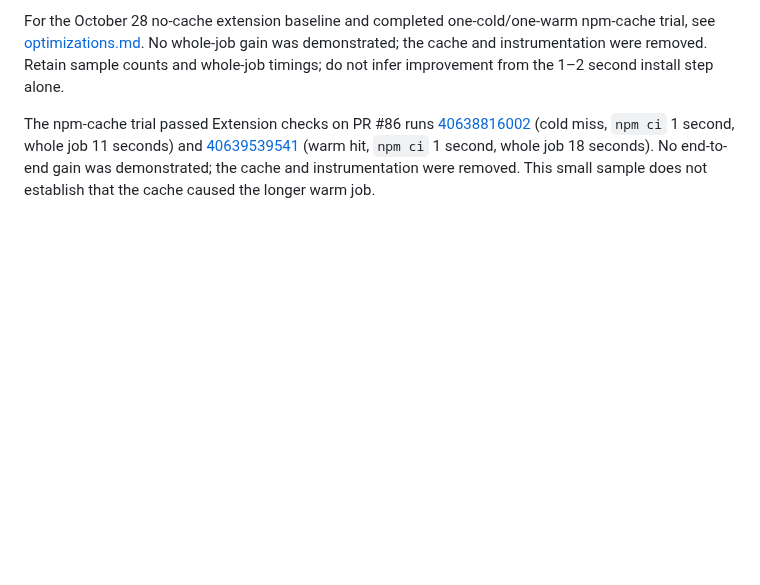
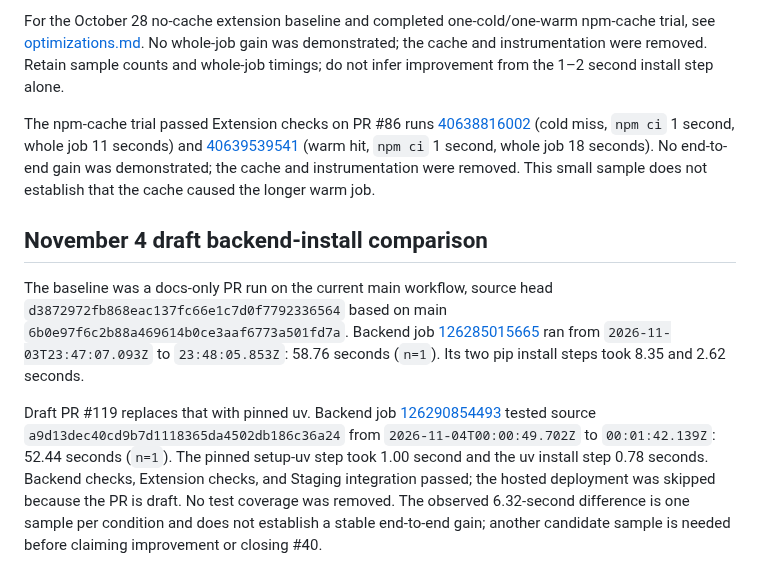
Before and after one commit to kendshhh/PhishLens, a Markdown page: docs/devops/metrics.md, the part around the change. Drawn GitHub-style; blank space fills up the shorter version.

Commit message:
docs(devops): record draft CI timing sample

```diff
--- a/docs/devops/metrics.md
+++ b/docs/devops/metrics.md
@@ -302,3 +302,23 @@ The npm-cache trial passed Extension checks on PR #86 runs
 (warm hit, `npm ci` 1 second, whole job 18 seconds). No end-to-end gain was
 demonstrated; the cache and instrumentation were removed. This small sample does
 not establish that the cache caused the longer warm job.
+
+## November 4 draft backend-install comparison
+
+The baseline was a docs-only PR run on the current main workflow, source head
+`d3872972fb868eac137fc66e1c7d0f7792336564` based on main
+`6b0e97f6c2b88a469614b0ce3aaf6773a501fd7a`. Backend job
+[126285015665](https://github.com/kendshhh/PhishLens/actions/runs/41741824199/job/126285015665)
+ran from `2026-11-03T23:47:07.093Z` to `23:48:05.853Z`: 58.76 seconds
+(`n=1`). Its two pip install steps took 8.35 and 2.62 seconds.
+
+Draft PR #119 replaces that with pinned uv. Backend job
+[126290854493](https://github.com/kendshhh/PhishLens/actions/runs/41743549407/job/126290854493)
+tested source `a9d13dec40cd9b7d1118365da4502db186c36a24` from
+`2026-11-04T00:00:49.702Z` to `00:01:42.139Z`: 52.44 seconds
+(`n=1`). The pinned setup-uv step took 1.00 second and the uv install step
+0.78 seconds. Backend checks, Extension checks, and Staging integration passed;
+the hosted deployment was skipped because the PR is draft. No test coverage was
+removed. The observed 6.32-second difference is one sample per condition and
+does not establish a stable end-to-end gain; another candidate sample is needed
+before claiming improvement or closing #40.
```
